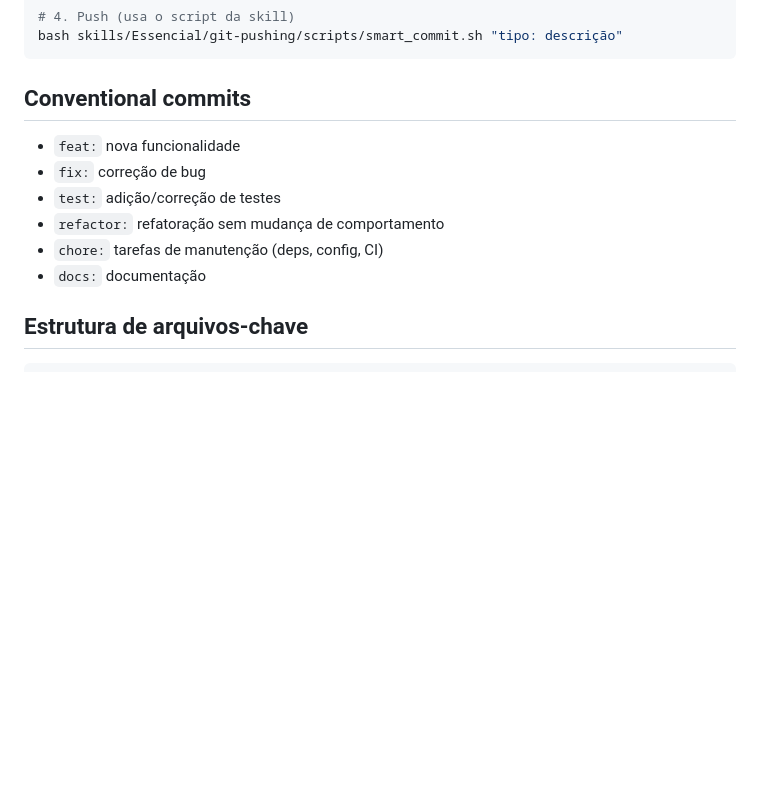
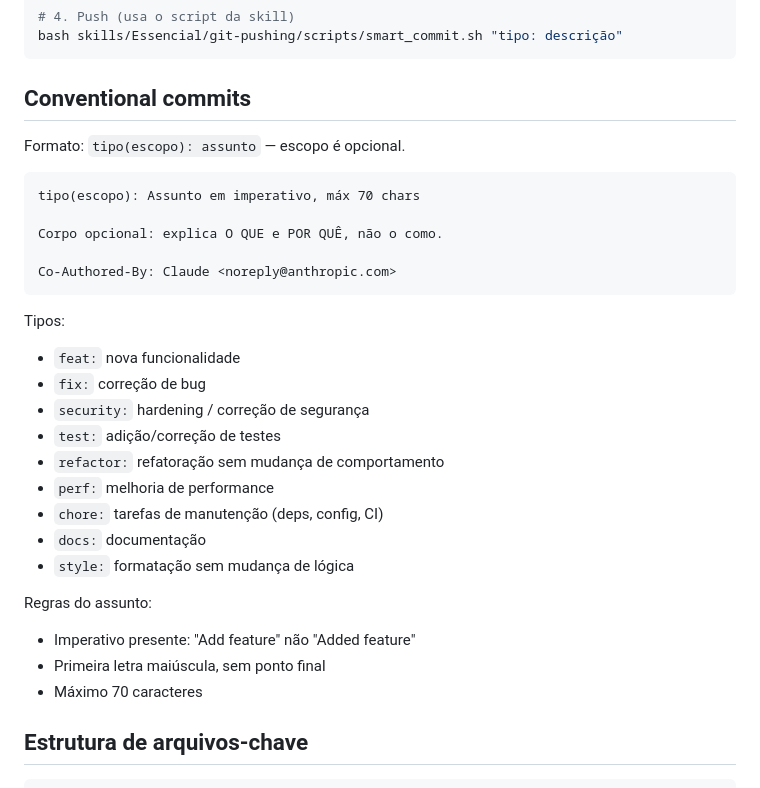
Before and after one commit to matheusth16/sistema-chamados-dtx, a Markdown page: CLAUDE.md, the part around the change. Rendered like a GitHub page; blank space fills up the shorter version.

Commit message:
docs(CLAUDE): refinar formato de conventional commits com escopo e regras

````diff
--- a/CLAUDE.md
+++ b/CLAUDE.md
@@ -52,12 +52,32 @@ bash skills/Essencial/git-pushing/scripts/smart_commit.sh "tipo: descrição"
 ```
 
 ## Conventional commits
+
+Formato: `tipo(escopo): assunto` — escopo é opcional.
+
+```
+tipo(escopo): Assunto em imperativo, máx 70 chars
+
+Corpo opcional: explica O QUE e POR QUÊ, não o como.
+
+Co-Authored-By: Claude <noreply@anthropic.com>
+```
+
+Tipos:
 - `feat:` nova funcionalidade
 - `fix:` correção de bug
+- `security:` hardening / correção de segurança
 - `test:` adição/correção de testes
 - `refactor:` refatoração sem mudança de comportamento
+- `perf:` melhoria de performance
 - `chore:` tarefas de manutenção (deps, config, CI)
 - `docs:` documentação
+- `style:` formatação sem mudança de lógica
+
+Regras do assunto:
+- Imperativo presente: "Add feature" não "Added feature"
+- Primeira letra maiúscula, sem ponto final
+- Máximo 70 caracteres
 
 ## Estrutura de arquivos-chave
 ```
````
